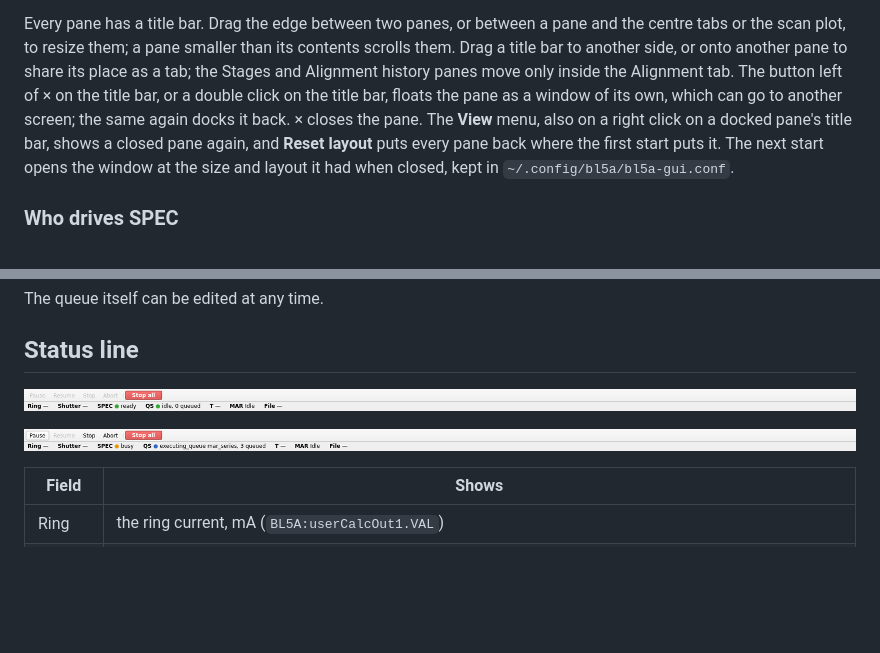
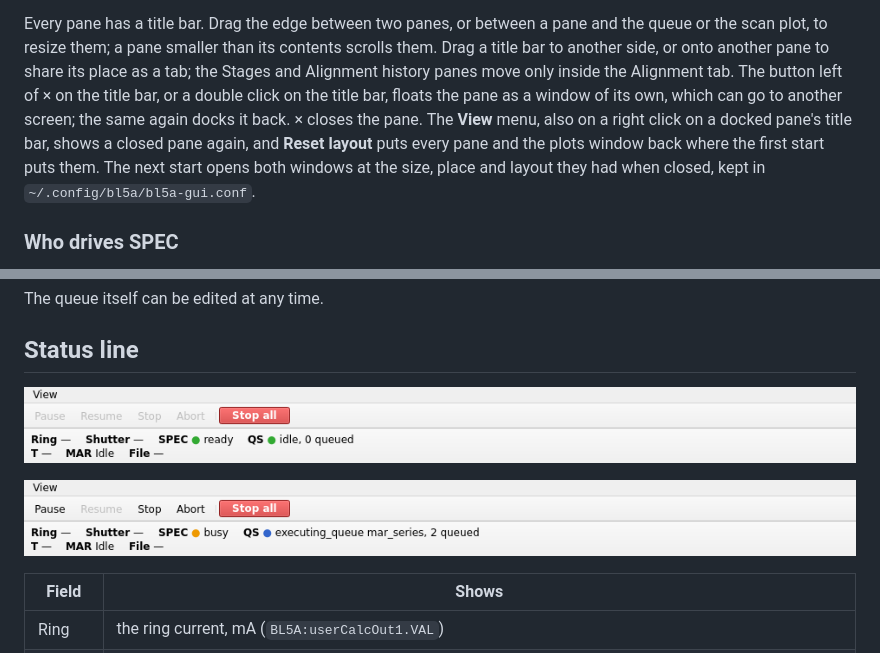
Before and after one commit to physwkim/bl5a_gui, a Markdown page: doc/usage.md, 2 parts joined by grey strips. GitHub-like rendering; pictures changed too: doc/img/running.png, doc/img/status.png; blank space fills up the shorter version.

Commit message:
doc: describe the plots window and retake the window and status pictures
overview-insitu.png is still the one-window picture: the in-situ frame
step is stopped by the spec-ioc tth interlock.

```diff
--- a/doc/usage.md
+++ b/doc/usage.md
@@ -52,5 +60,5 @@ themselves.
 Every pane has a title bar. Drag the edge between two panes, or between
-a pane and the centre tabs or the scan plot, to resize them; a pane
+a pane and the queue or the scan plot, to resize them; a pane
 smaller than its contents scrolls them. Drag a title bar to another
 side, or onto another pane to share its place as a tab; the Stages and
 Alignment history panes move only inside the Alignment tab. The
@@ -58,9 +66,10 @@ button left of × on the title bar, or a double click on the title bar,
 floats the pane as a window of its own, which can go to another screen;
 the same again docks it back. × closes the pane. The **View** menu,
 also on a right click on a docked pane's title bar, shows a closed pane
-again, and **Reset layout** puts every pane back where the first start
-puts it. The next start opens the window at the size and layout it had
-when closed, kept in `~/.config/bl5a/bl5a-gui.conf`.
+again, and **Reset layout** puts every pane and the plots window back
+where the first start puts them. The next start opens both windows at
+the size, place and layout they had when closed, kept in
+`~/.config/bl5a/bl5a-gui.conf`.
 
 ### Who drives SPEC
 
```
Also changed, not shown: other parts of doc/usage.md (+17 -9 lines), doc/img/overview-idle.png, 1 other file.
